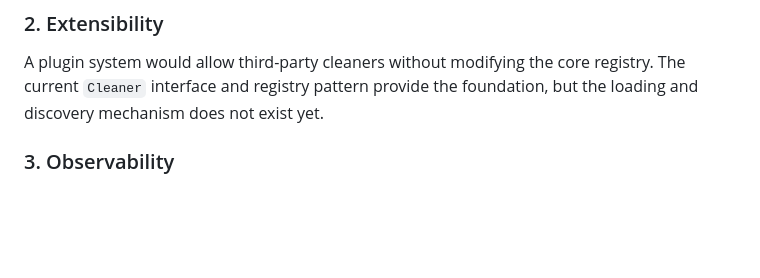
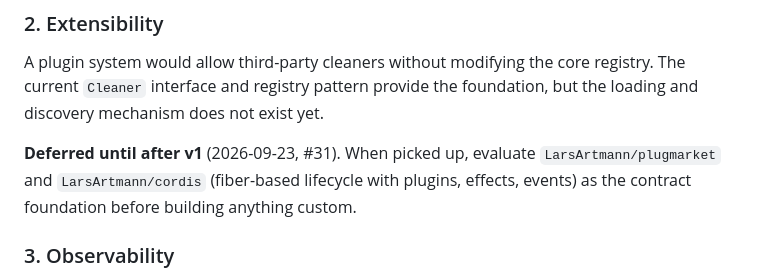
Before and after one commit to LarsArtmann/clean-wizard, a Markdown page: ROADMAP.md, the part around the change. Drawn GitHub-style; blank space fills up the shorter version.

Commit message:
chore: auto-commit 1 changed file(s) (heuristic)

```diff
--- a/ROADMAP.md
+++ b/ROADMAP.md
@@ -19,6 +19,11 @@ and wiring `OperationSettings` through to constructors.
 A plugin system would allow third-party cleaners without modifying the core registry.
 The current `Cleaner` interface and registry pattern provide the foundation, but the
 loading and discovery mechanism does not exist yet.
+
+**Deferred until after v1** (2026-09-23, #31). When picked up, evaluate
+`LarsArtmann/plugmarket` and `LarsArtmann/cordis` (fiber-based lifecycle with
+plugins, effects, events) as the contract foundation before building anything
+custom.
 
 ### 3. Observability
 
```
